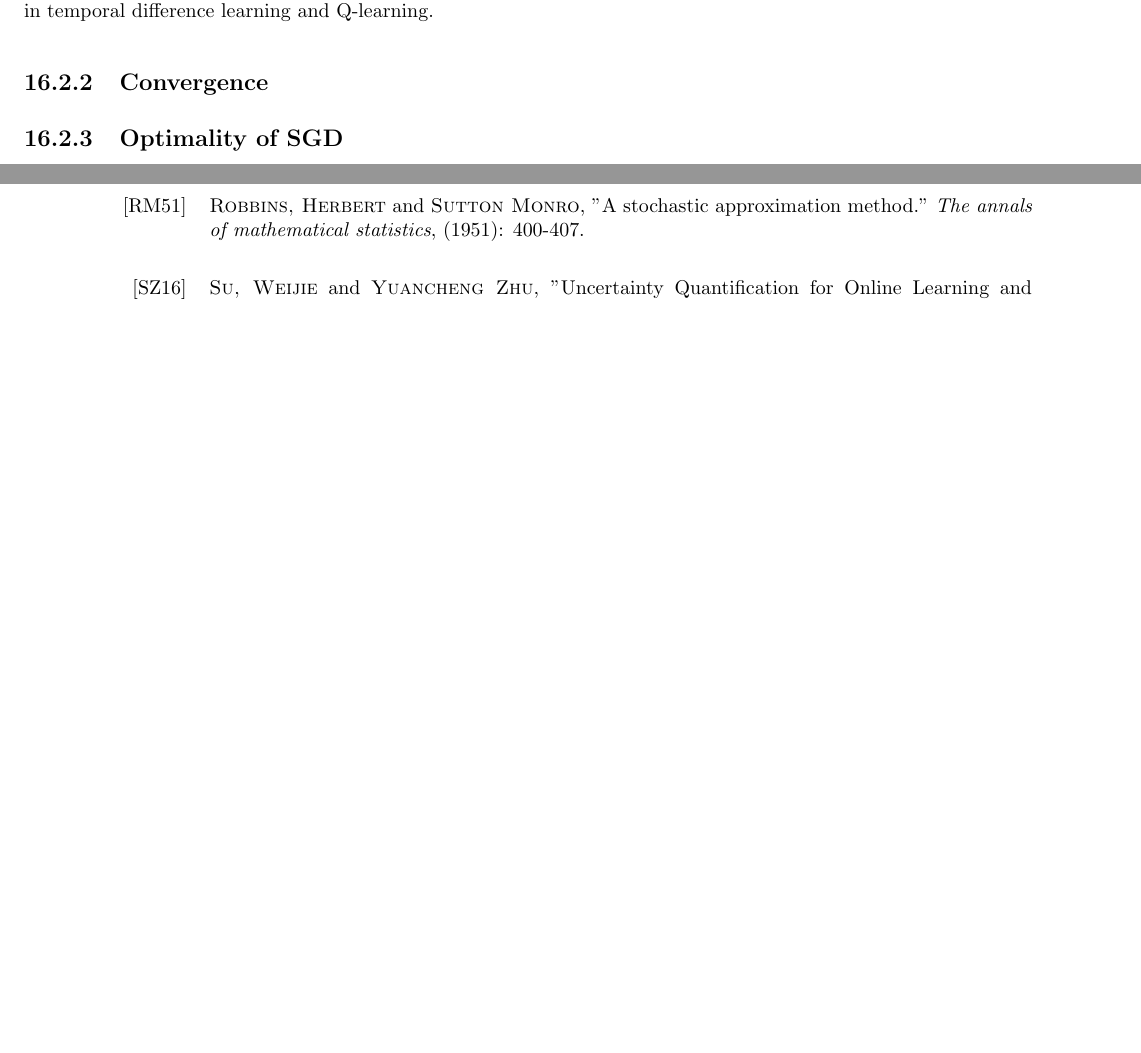
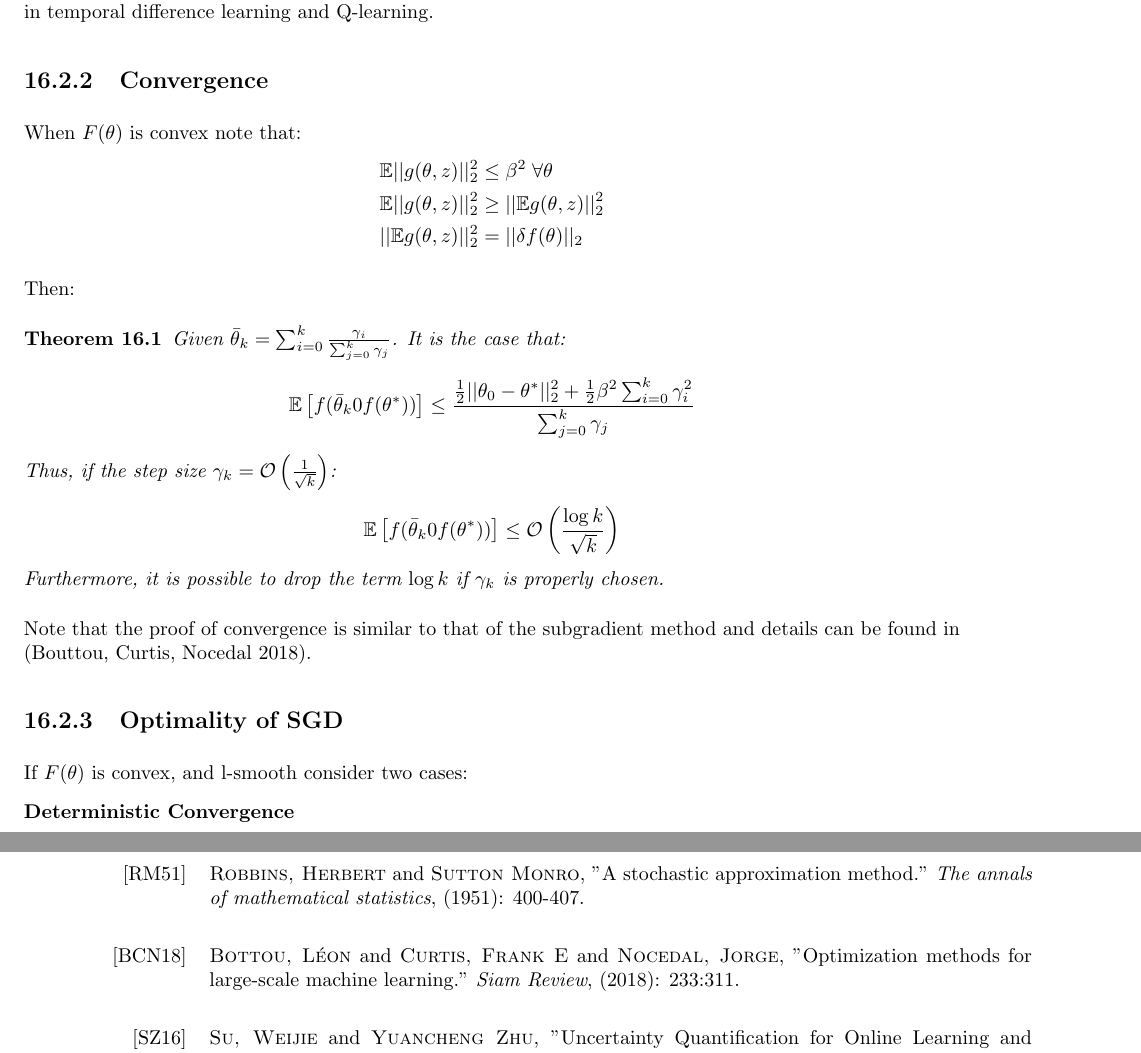
Before and after one commit to travelbureau/stat991, a LaTeX document (lecture_16.tex, which reads sgd.tex): two parts of pages 2 and 7 of 7, joined at a grey line, cut so that both start at the same text, the shorter picture padded with empty space. Compiled offline with pdfLaTeX.

Commit message:
update section 1 and references

```diff
--- a/lecture_16.tex
+++ b/lecture_16.tex
@@ -226,6 +226,13 @@ This lecture covers the following topics:
 (1951): 400-407.
 \endrefs
 
+\beginrefs
+\bibentry{BCN18}
+	{\sc Bottou, L{\'e}on} and {\sc Curtis, Frank E} and {\sc Nocedal, Jorge},
+	"Optimization methods for large-scale machine learning."
+	{\it Siam Review},
+	(2018): 233:311.
+\endrefs
 
 \beginrefs
 \bibentry{SZ16}{\sc Su, Weijie} and {\sc Yuancheng Zhu},
--- a/sgd.tex
+++ b/sgd.tex
@@ -42,5 +42,33 @@ Given some minor technical conditions:
 The SGD algorithm is commonly used in this setting when $x_i$ is large vector. Other common use cases are in temporal difference learning and Q-learning.
 
 \subsection{Convergence}
+When $F(\theta)$ is convex note that:
+\begin{align*}
+	\mathbb{E} || g(\theta, z) ||_2^2 &\leq \beta^2 \; \forall \theta\\
+	\mathbb{E} || g(\theta, z) ||_2^2 &\geq ||\mathbb{E} g(\theta, z) ||_2^2\\
+	||\mathbb{E} g(\theta, z) ||_2^2 &= ||\delta f(\theta)||_2
+\end{align*}
+
+Then:
+\begin{theorem}
+	Given $\bar{\theta}_k= \sum_{i=0}^k \frac{\gamma_i}{\sum_{j=0}^k \gamma_j}$. It is the case that:
+	\begin{equation*}
+	\mathbb{E}\left[f(\bar{\theta}_k 0 f(\theta^*))\right] \leq \frac{\frac{1}{2} ||\theta_0 - \theta^*||_2^2 + \frac{1}{2}\beta^2 \sum_{i=0}^{k}\gamma_i^2}{\sum_{j=0}^k \gamma_j}
+	\end{equation*}
+	Thus, if the step size $\gamma_k= \mathcal{O}\left(\frac{1}{\sqrt{k}}\right)$:
+	\begin{equation*}
+		\mathbb{E}\left[f(\bar{\theta}_k 0 f(\theta^*))\right] \leq \mathcal{O}\left(\frac{\log k}{\sqrt{k}}\right)
+	\end{equation*}
+	Furthermore, it is possible to drop the term $\log k$ if $\gamma_k$ is properly chosen.
+
+\end{theorem}
+
+Note that the proof of convergence is similar to that of the subgradient method and details can be found in (Bouttou, Curtis, Nocedal 2018).
+
 
 \subsection{Optimality of SGD}
+If $F(\theta)$ is convex, and l-smooth consider two cases:
+
+\noindent \textbf{Deterministic Convergence}
+
+\noindent \textbf{Stochastic Convergence}
```
Also changed, not shown: sgd.tex (28 more changed lines).
